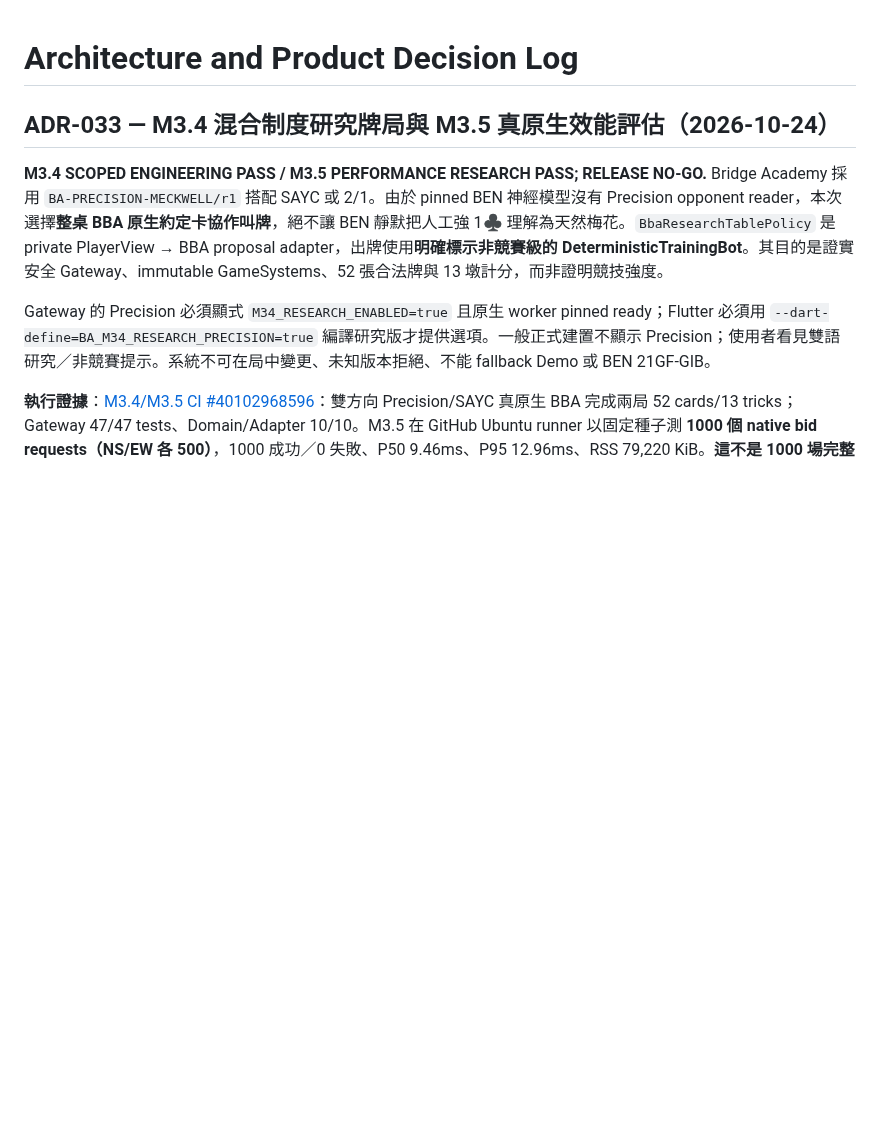
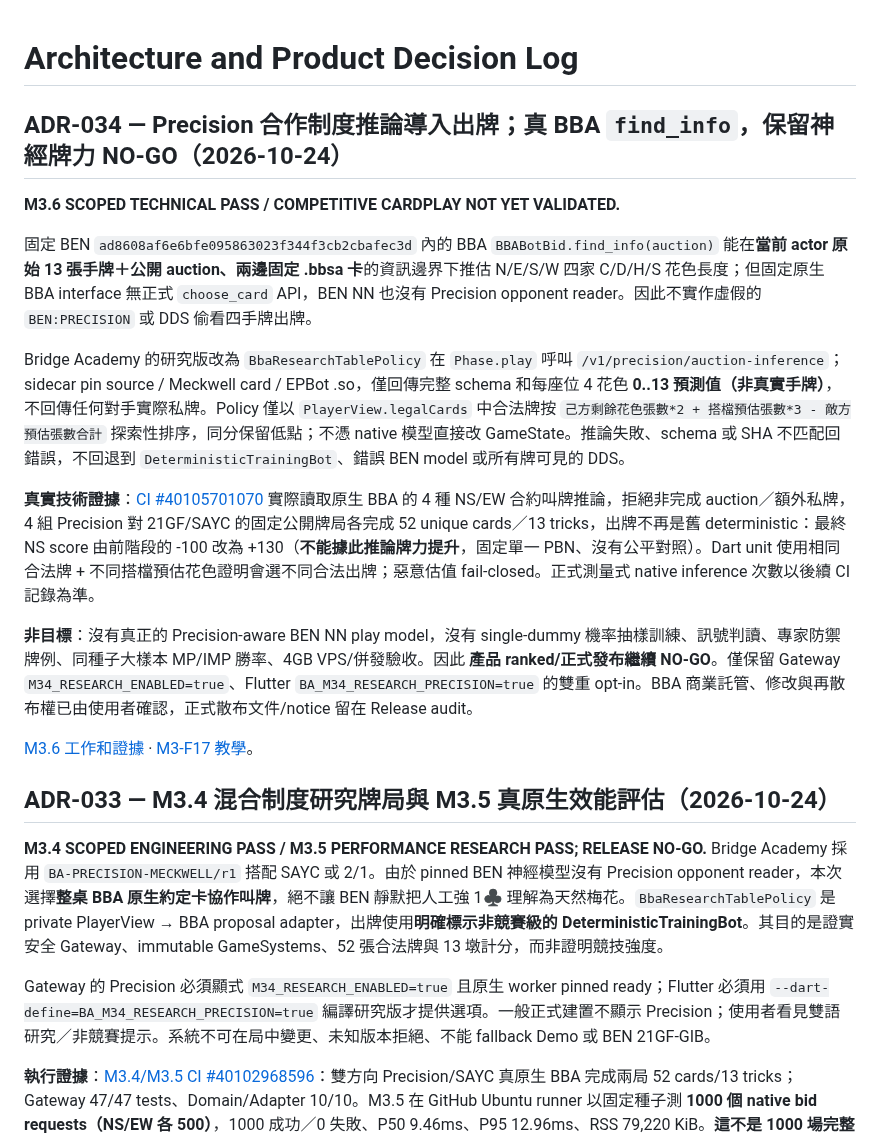
Before and after one commit to KuroNekoLi/Bridge-Academy, a Markdown page: docs/DECISIONS.md, the part around the change. Rendered like a GitHub page; blank space fills up the shorter version.

Commit message:
docs(M3.6): publish native BBA convention-aware play experiment, real E2E evidence and production blockers

```diff
--- a/docs/DECISIONS.md
+++ b/docs/DECISIONS.md
@@ -1,4 +1,20 @@
 # Architecture and Product Decision Log
+
+## ADR-034 — Precision 合作制度推論導入出牌；真 BBA `find_info`，保留神經牌力 NO-GO（2026-10-24）
+
+**M3.6 SCOPED TECHNICAL PASS / COMPETITIVE CARDPLAY NOT YET VALIDATED.**
+
+固定 BEN `ad8608af6e6bfe095863023f344f3cb2cbafec3d` 內的 BBA `BBABotBid.find_info(auction)` 能在**當前 actor 原始 13 張手牌＋公開 auction、兩邊固定 .bbsa 卡**的資訊邊界下推估 N/E/S/W 四家 C/D/H/S 花色長度；但固定原生 BBA interface 無正式 `choose_card` API，BEN NN 也沒有 Precision opponent reader。因此不實作虛假的 `BEN:PRECISION` 或 DDS 偷看四手牌出牌。
+
+Bridge Academy 的研究版改為 `BbaResearchTablePolicy` 在 `Phase.play` 呼叫 `/v1/precision/auction-inference`；sidecar pin source / Meckwell card / EPBot .so，僅回傳完整 schema 和每座位 4 花色 **0..13 預測值（非真實手牌）**，不回傳任何對手實際私牌。Policy 僅以 `PlayerView.legalCards` 中合法牌按 `己方剩餘花色張數*2 + 搭檔預估張數*3 - 敵方預估張數合計` 探索性排序，同分保留低點；不憑 native 模型直接改 GameState。推論失敗、schema 或 SHA 不匹配回錯誤，不回退到 `DeterministicTrainingBot`、錯誤 BEN model 或所有牌可見的 DDS。
+
+**真實技術證據**：[CI #40105701070](https://github.com/KuroNekoLi/Bridge-Academy/actions/runs/40105701070) 實際讀取原生 BBA 的 4 種 NS/EW 合約叫牌推論，拒絕非完成 auction／額外私牌，4 組 Precision 對 21GF/SAYC 的固定公開牌局各完成 52 unique cards／13 tricks，出牌不再是舊 deterministic：最終 NS score 由前階段的 -100 改為 +130（**不能據此推論牌力提升**，固定單一 PBN、沒有公平對照）。Dart unit 使用相同合法牌 + 不同搭檔預估花色證明會選不同合法出牌；惡意估值 fail-closed。正式測量式 native inference 次數以後續 CI 記錄為準。
+
+**非目標**：沒有真正的 Precision-aware BEN NN play model，沒有 single-dummy 機率抽樣訓練、訊號判讀、專家防禦牌例、同種子大樣本 MP/IMP 勝率、4GB VPS/併發驗收。因此 **產品 ranked/正式發布繼續 NO-GO**。僅保留 Gateway `M34_RESEARCH_ENABLED=true`、Flutter `BA_M34_RESEARCH_PRECISION=true` 的雙重 opt-in。BBA 商業託管、修改與再散布權已由使用者確認，正式散布文件/notice 留在 Release audit。
+
+[M3.6 工作和證據](research/M3_6_PRECISION_CONVENTION_AWARE_CARDPLAY.md) · [M3-F17 教學](learning/features/M3_F17_PRECISION_CONVENTION_INFERRED_CARDPLAY.md)。
+
+
 
 ## ADR-033 — M3.4 混合制度研究牌局與 M3.5 真原生效能評估（2026-10-24）
 
```
